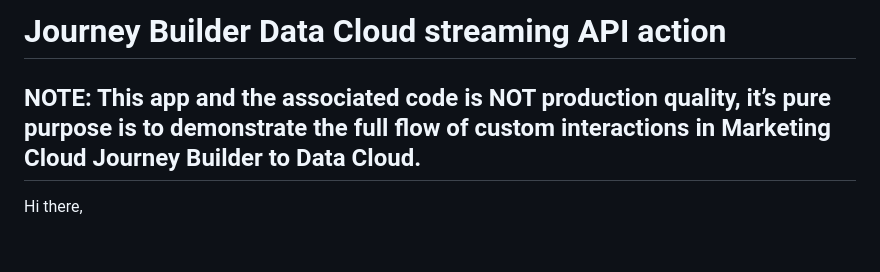
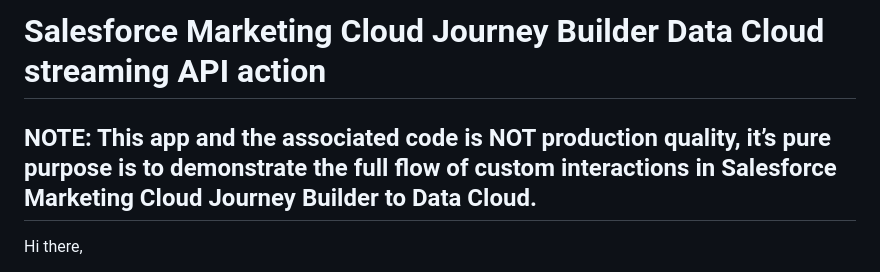
Before and after one commit to michaelrse/mc_dc_activity, a Markdown page: README.md, the part around the change. Rendered like a GitHub page; blank space fills up the shorter version.

```diff
--- a/README.md
+++ b/README.md
@@ -1,6 +1,6 @@
-# Journey Builder Data Cloud streaming API action
+# Salesforce Marketing Cloud Journey Builder Data Cloud streaming API action
 
-## NOTE: This app and the associated code is NOT production quality, it’s pure purpose is to demonstrate the full flow of custom interactions in Marketing Cloud Journey Builder to Data Cloud.
+## NOTE: This app and the associated code is NOT production quality, it’s pure purpose is to demonstrate the full flow of custom interactions in Salesforce Marketing Cloud Journey Builder to Data Cloud.
 
 Hi there,
 
```
